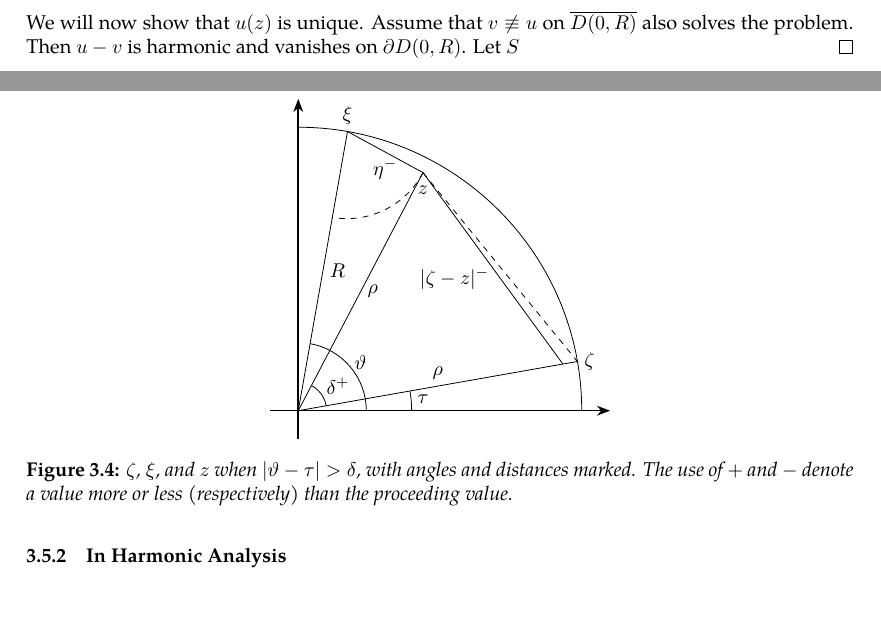
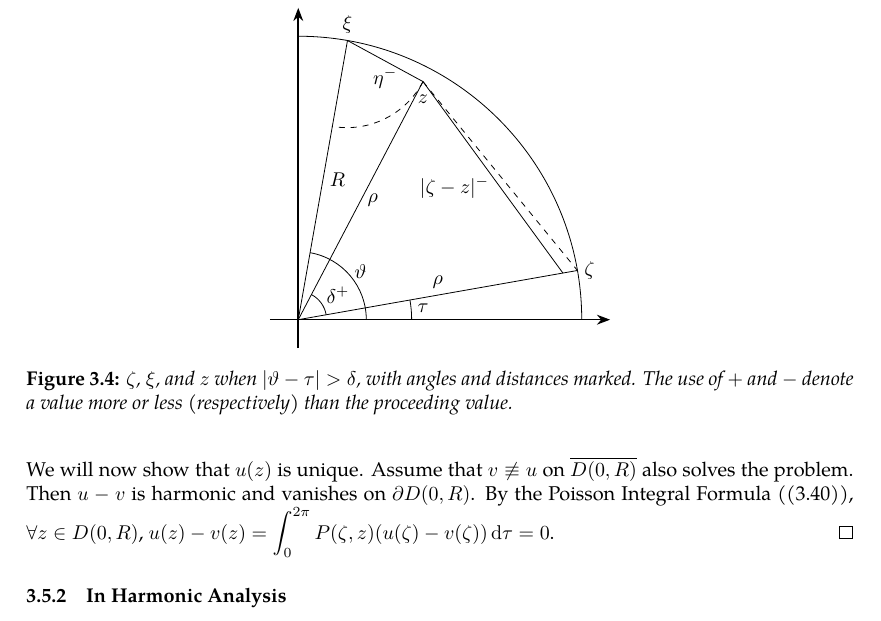
Before and after one commit to slipperking/complex-analysis-latex, a LaTeX document (main.tex): two parts of pages 62 and 63 of 64 before the commit and part of page 63 of 64 after it, the two joined at a grey line, cut so that both start at the same text. Compiled offline with pdfLaTeX.

Commit message:
overleaf_to_git (Sat Jun 14 20:04:54 2025 -0700): update main.tex from r12448 to r12455

```diff
--- a/main.tex
+++ b/main.tex
@@ -1602,7 +1602,7 @@ A fundamental problem in the theory of partial differential equations is to find
     Since \(\abs{\varphi\qty(Re^{i\vartheta})-\varphi(\zeta)}<2M\), we can set \(\int_{\abs{\vartheta-\tau}>\delta}\frac{R^2-\rho^2}{\pi R^2\qty(1-\cos(\delta))}\dd{\tau}\leq2\frac{R^2-\rho^2}{R^2\qty(1-\cos(\delta))}< \frac{\varepsilon}{2M}\), and \[R^2-\rho^2<\frac{\varepsilon}{4M}R^2\paren{1-\cos(\delta)}.\]
     Under these existent conditions, we have \(\abs{\varphi(\xi)-u(z)}<2\varepsilon\). Then equation~\eqref{eq:dirichletproblemwithlaplaceequationsolution_limittoboundary} follows.
 
-    We will now show that \(u(z)\) is unique. Assume that \(v\not\equiv u\) on \(\overline{D(0,R)}\) also solves the problem. Then \(u-v\) is harmonic and vanishes on \(\partial D(0,R)\). Let \(S\)
+    We will now show that \(u(z)\) is unique. Assume that \(v\not\equiv u\) on \(\overline{D(0,R)}\) also solves the problem. Then \(u-v\) is harmonic and vanishes on \(\partial D(0,R)\). By the Poisson Integral Formula (\eqref{eq:poissonintegralformula2}), \(\forall z\in D(0,R)\), \(u(z)-v(z)=\int_0^{2\pi}P(\zeta,z)\paren{u(\zeta)-v(\zeta)}\dd{\tau}=0\).
 \end{proof}
 \subsubsection{In Harmonic Analysis}
 \section{The Theory of Weierstrass}
```
